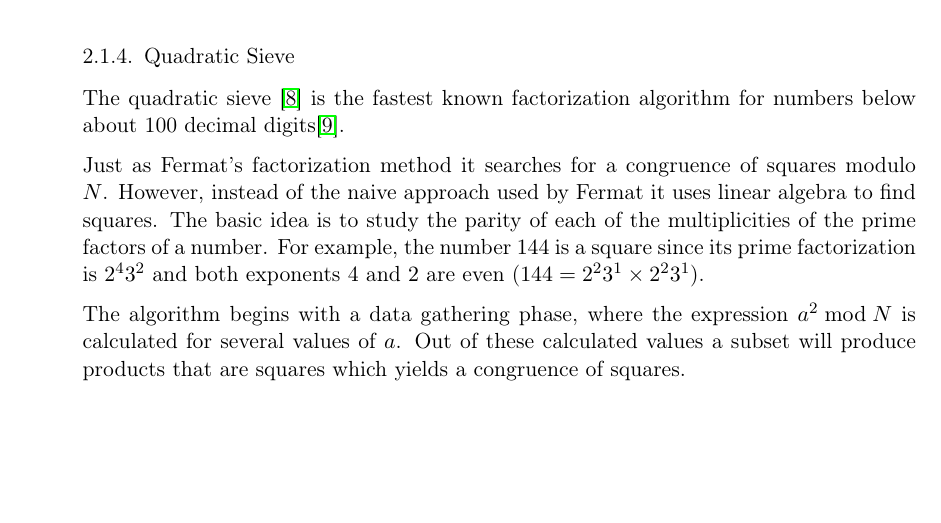
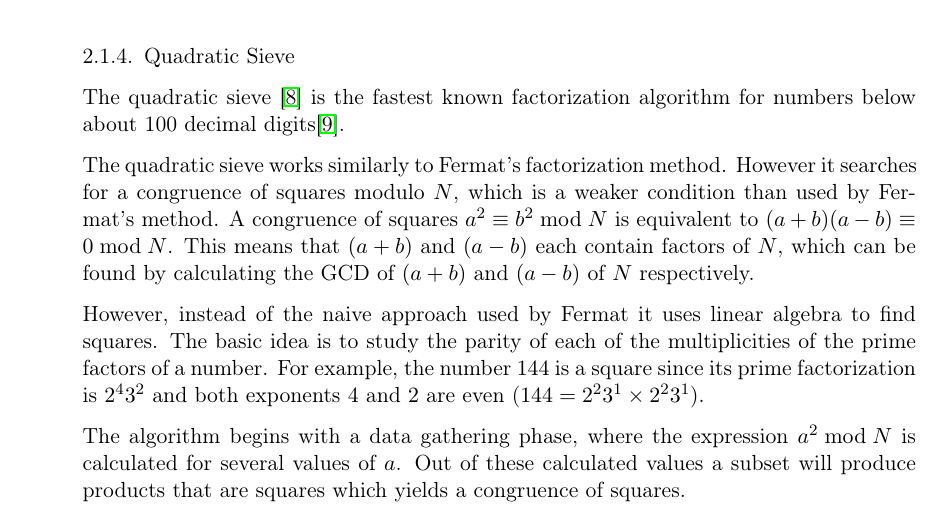
Before and after one commit to MGM-KTH/intfact, a LaTeX document (report/report.tex): part of page 5 of 8, cut so that both start at the same text, the shorter picture padded with empty space. Compiled offline with pdfLaTeX.

Commit message:
some more on QS

```diff
--- a/report/report.tex
+++ b/report/report.tex
@@ -268,7 +268,12 @@ The algorithm then returns $a - \sqrt{b^2} = a - b$, which is one of the factors
 The quadratic sieve \cite{qsieve} is the fastest known factorization algorithm for numbers below about 100 decimal digits\cite{qsieve2}.
 
 % oklart om detta är noggrant nog. tänkte börja enkelt innan vi bestämmer oss för att gå djupt.
-Just as Fermat's factorization method it searches for a congruence of squares modulo $N$.
+The quadratic sieve works similarly to Fermat's factorization method.
+However it searches for a congruence of squares modulo $N$, which is a weaker condition than used by Fermat's method.
+A congruence of squares $a^2 \equiv b^2 \bmod N$ is equivalent to $(a+b)(a-b) \equiv 0 \bmod N$.
+This means that $(a+b)$ and $(a-b)$ each contain factors of $N$, which can be found by calculating the GCD of $(a+b)$ and $(a-b)$ of $N$ respectively.
+
+% Det under måste skrivas om för att flyta ihop
 However, instead of the naive approach used by Fermat it uses linear algebra to find squares.
 The basic idea is to study the parity of each of the multiplicities of the prime factors of a number.
 For example, the number $144$ is a square since its prime factorization is $2^{4}3^2$ and both exponents $4$ and $2$ are even ($144 = 2^2 3^1\times2^2 3^1$).
```
